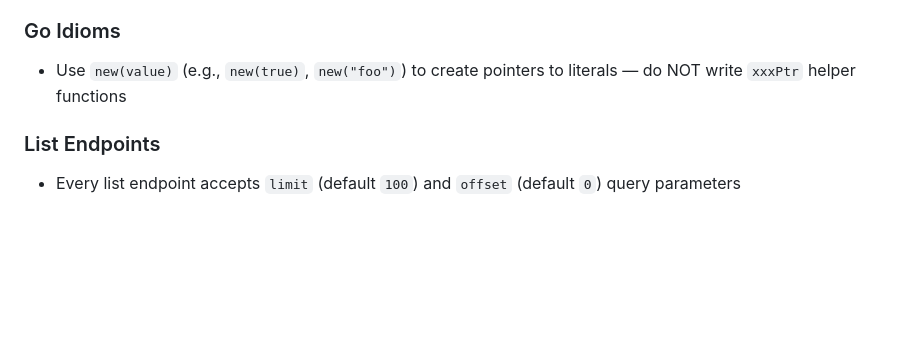
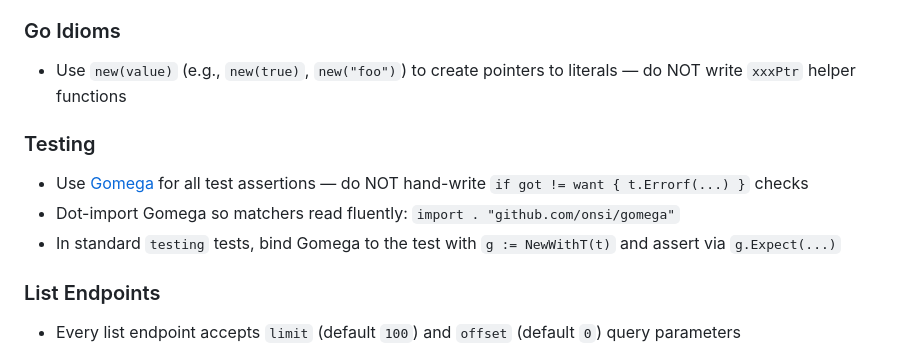
Before and after one commit to godatei/datei, a Markdown page: AGENTS.md, the part around the change. Rendered like a GitHub page; blank space fills up the shorter version.

Commit message:
docs: update agents.md
Signed-off-by: Jakob Steiner <jakob.steiner@glasskube.eu>

```diff
--- a/AGENTS.md
+++ b/AGENTS.md
@@ -232,6 +232,12 @@ HTTP Request → Server Endpoint → Service → db.Queries (read from projectio
 
 - Use `new(value)` (e.g., `new(true)`, `new("foo")`) to create pointers to literals — do NOT write `xxxPtr` helper functions
 
+### Testing
+
+- Use [Gomega](https://onsi.github.io/gomega/) for all test assertions — do NOT hand-write `if got != want { t.Errorf(...) }` checks
+- Dot-import Gomega so matchers read fluently: `import . "github.com/onsi/gomega"`
+- In standard `testing` tests, bind Gomega to the test with `g := NewWithT(t)` and assert via `g.Expect(...)`
+
 ### List Endpoints
 
 - Every list endpoint accepts `limit` (default `100`) and `offset` (default `0`) query parameters
```
